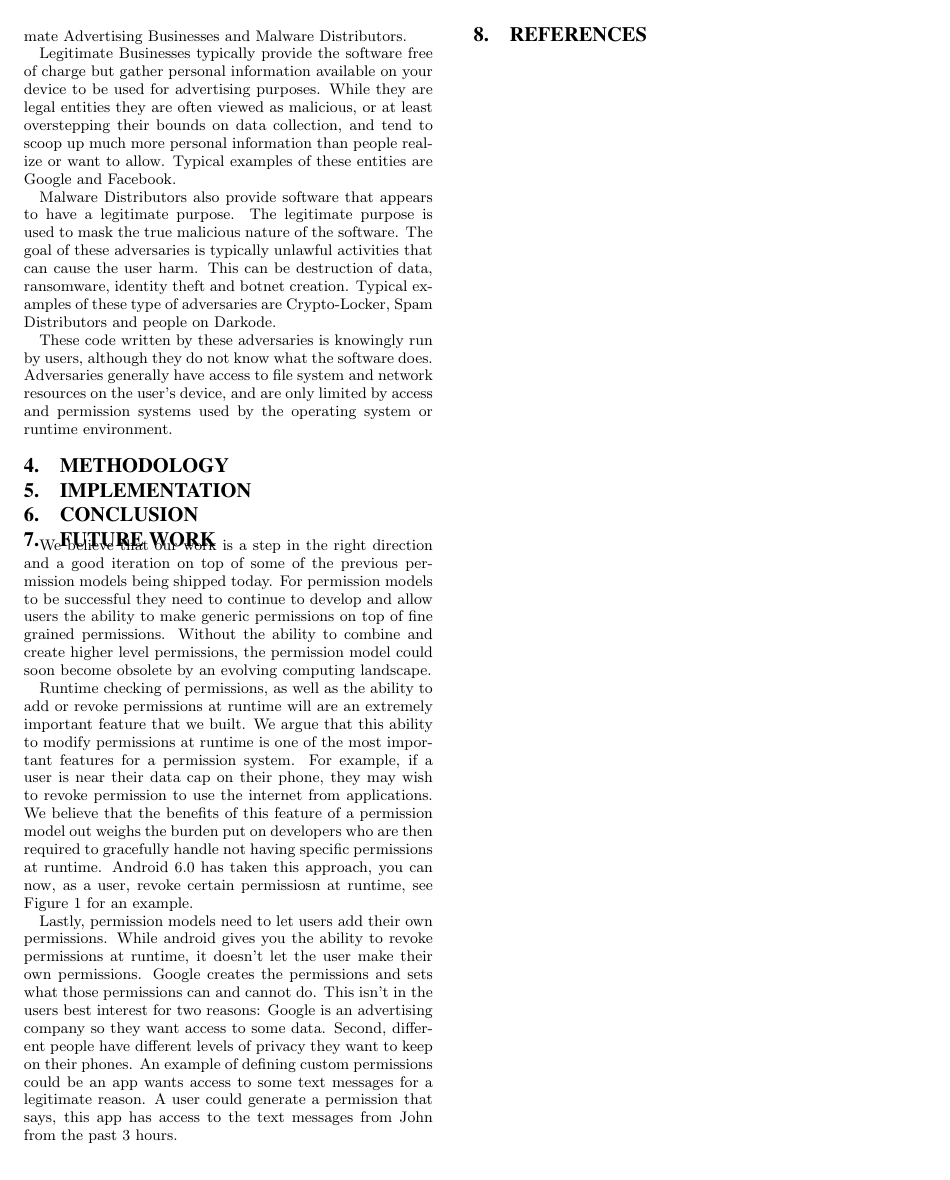
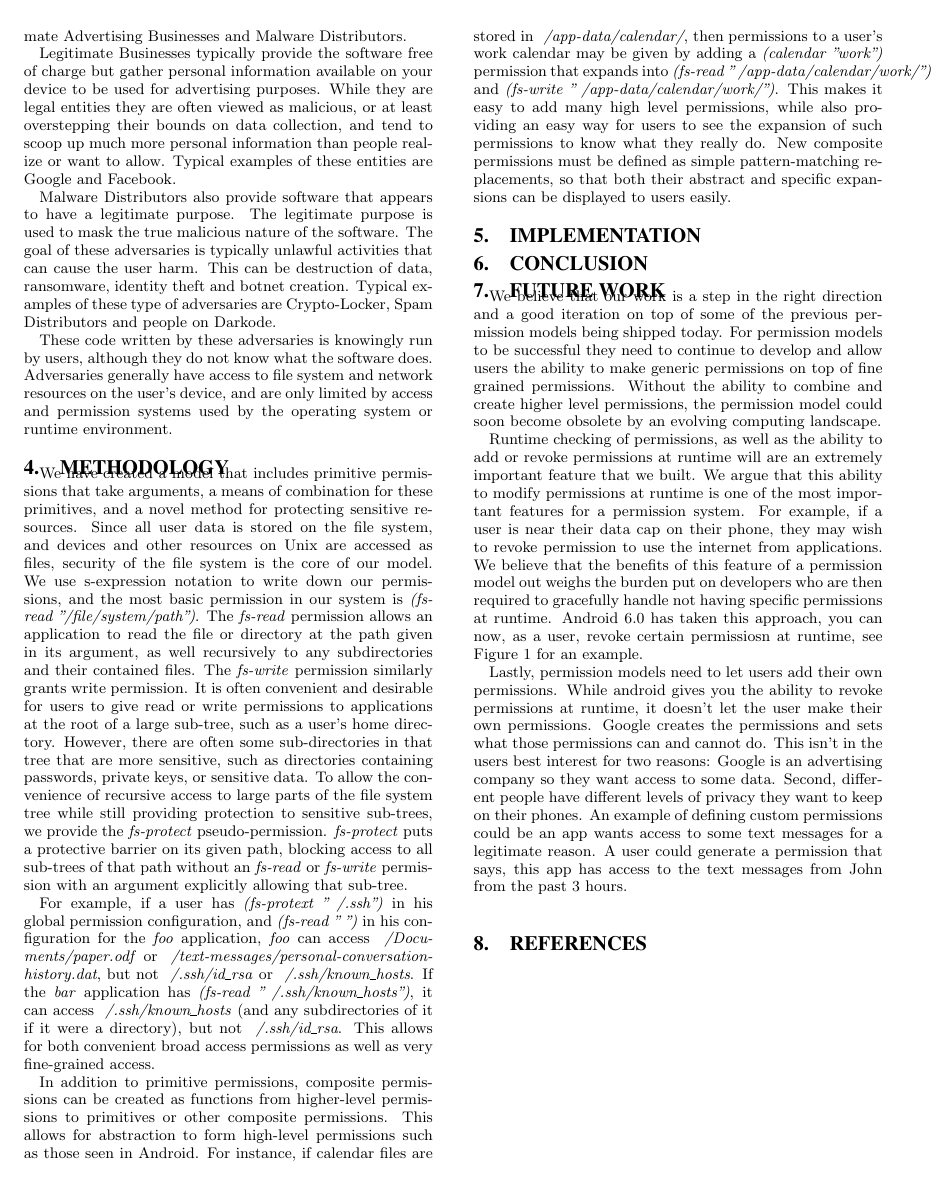
Before and after one commit to ScottyBauer/CS6940-Project, a LaTeX paper (paper/acmconference-paper.tex, which reads paper/body.tex): page 2 of 2. Compiled offline with pdfLaTeX.

Commit message:
add a bunch on methodology

```diff
--- a/paper/body.tex
+++ b/paper/body.tex
@@ -36,6 +36,23 @@ Malware Distributors also provide software that appears to have a legitimate pur
 These code written by these adversaries is knowingly run by users, although they do not know what the software does.  Adversaries generally have access to file system and network resources on the user's device, and are only limited by access and permission systems used by the operating system or runtime environment.
 
 \section{Methodology}\label{section:methodology}
+We have created a model that includes primitive permissions that take arguments, a means of combination for these primitives, and a novel method for protecting sensitive resources.
+Since all user data is stored on the file system, and devices and other resources on Unix are accessed as files, security of the file system is the core of our model.
+We use s-expression notation to write down our permissions, and the most basic permission in our system is \textit{(fs-read "/file/system/path")}.
+The \textit{fs-read} permission allows an application to read the file or directory at the path given in its argument, as well recursively to any subdirectories and their contained files.
+The \textit{fs-write} permission similarly grants write permission.
+It is often convenient and desirable for users to give read or write permissions to applications at the root of a large sub-tree, such as a user's home directory.
+However, there are often some sub-directories in that tree that are more sensitive, such as directories containing passwords, private keys, or sensitive data.
+To allow the convenience of recursive access to large parts of the file system tree while still providing protection to sensitive sub-trees, we provide the \textit{fs-protect} pseudo-permission.
+\textit{fs-protect} puts a protective barrier on its given path, blocking access to all sub-trees of that path without an \textit{fs-read} or \textit{fs-write} permission with an argument explicitly allowing that sub-tree.
+
+For example, if a user has \textit{(fs-protext "~/.ssh")} in his global permission configuration, and \textit{(fs-read "~")} in his configuration for the \textit{foo} application, \textit{foo} can access \textit{~/Documents/paper.odf} or \textit{~/text-messages/personal-conversation-history.dat}, but not \textit{~/.ssh/id\_rsa} or \textit{~/.ssh/known\_hosts}.
+If the \textit{bar} application has \textit{(fs-read "~/.ssh/known\_hosts")}, it can access \textit{~/.ssh/known\_hosts} (and any subdirectories of it if it were a directory), but not \textit{~/.ssh/id\_rsa}.
+This allows for both convenient broad access permissions as well as very fine-grained access.
+
+In addition to primitive permissions, composite permissions can be created as functions from higher-level permissions to primitives or other composite permissions.  This allows for abstraction to form high-level permissions such as those seen in Android.  For instance, if calendar files are stored in \textit{~/app-data/calendar/}, then permissions to a user's work calendar may be given by adding a \textit{(calendar "work")} permission that expands into \textit{(fs-read "~/app-data/calendar/work/")} and \textit{(fs-write "~/app-data/calendar/work/")}.  This makes it easy to add many high level permissions, while also providing an easy way for users to see the expansion of such permissions to know what they really do.  New composite permissions must be defined as simple pattern-matching replacements, so that both their abstract and specific expansions can be displayed to users easily.
+
+
 
 \section{Implementation}\label{section:implementation}
 
```
